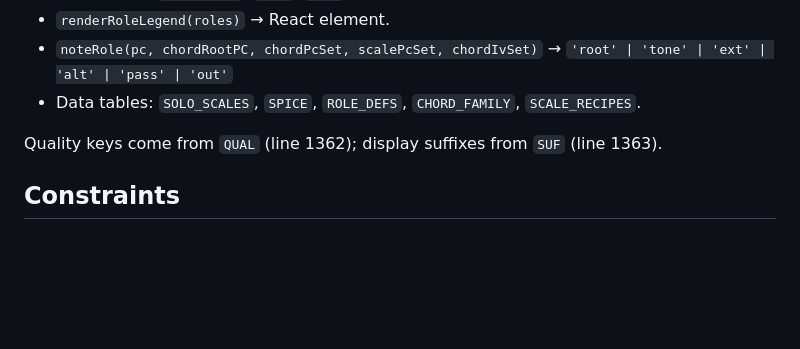
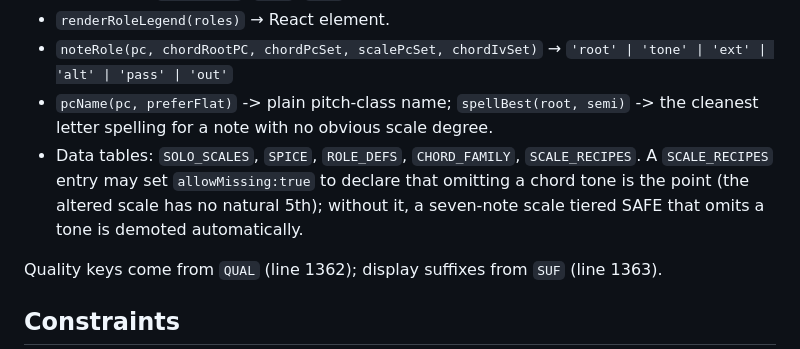
Before and after one commit to Gyamdenmanil/Musicman, a Markdown page: CLAUDE.md, the part around the change. GitHub-like rendering; blank space fills up the shorter version.

```diff
--- a/CLAUDE.md
+++ b/CLAUDE.md
@@ -55,7 +55,12 @@ Lives at lines ~2925–3320. Public surface:
 - `renderRoleLegend(roles)` → React element.
 - `noteRole(pc, chordRootPC, chordPcSet, scalePcSet, chordIvSet)` →
   `'root' | 'tone' | 'ext' | 'alt' | 'pass' | 'out'`
+- `pcName(pc, preferFlat)` -> plain pitch-class name; `spellBest(root, semi)` ->
+  the cleanest letter spelling for a note with no obvious scale degree.
 - Data tables: `SOLO_SCALES`, `SPICE`, `ROLE_DEFS`, `CHORD_FAMILY`, `SCALE_RECIPES`.
+  A `SCALE_RECIPES` entry may set `allowMissing:true` to declare that omitting a
+  chord tone is the point (the altered scale has no natural 5th); without it, a
+  seven-note scale tiered SAFE that omits a tone is demoted automatically.
 
 Quality keys come from `QUAL` (line 1362); display suffixes from `SUF` (line 1363).
 
```
Also changed, not shown: PROMPTS.md (+40 -103 lines).
